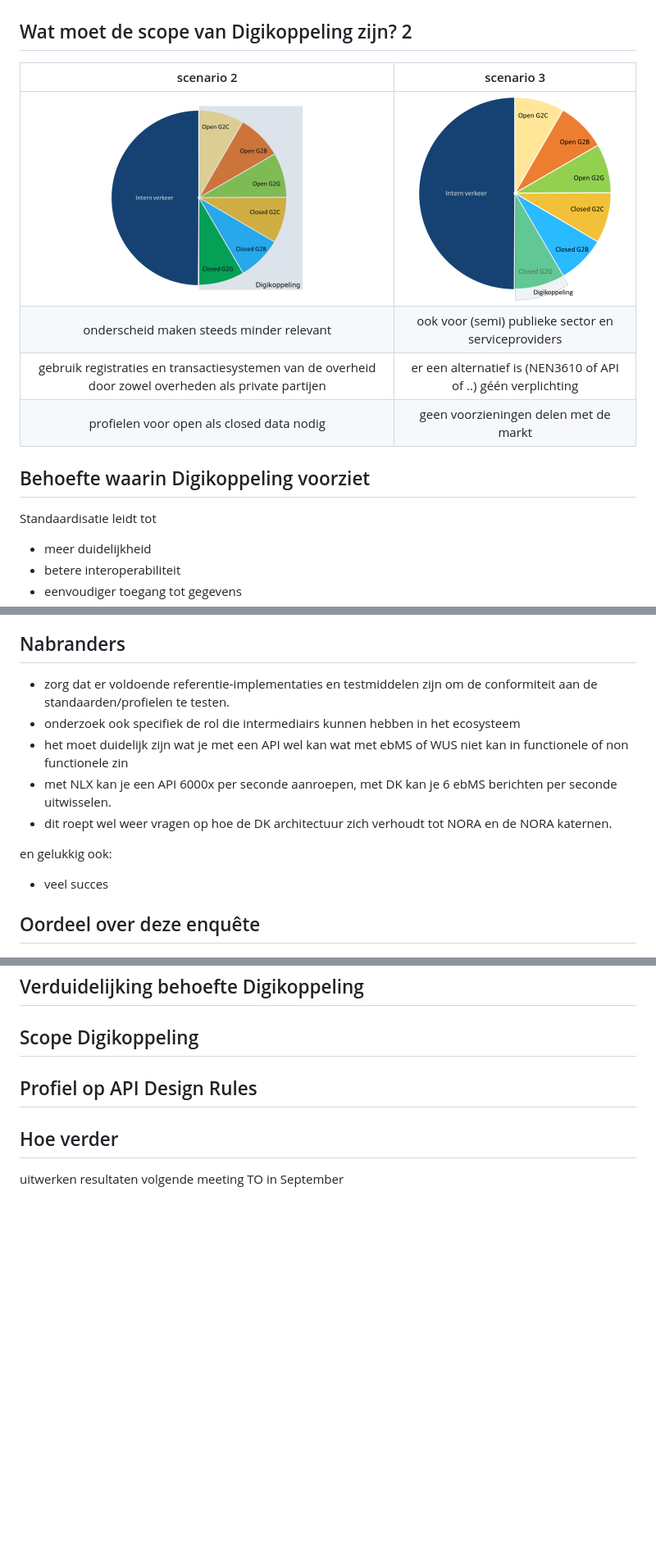
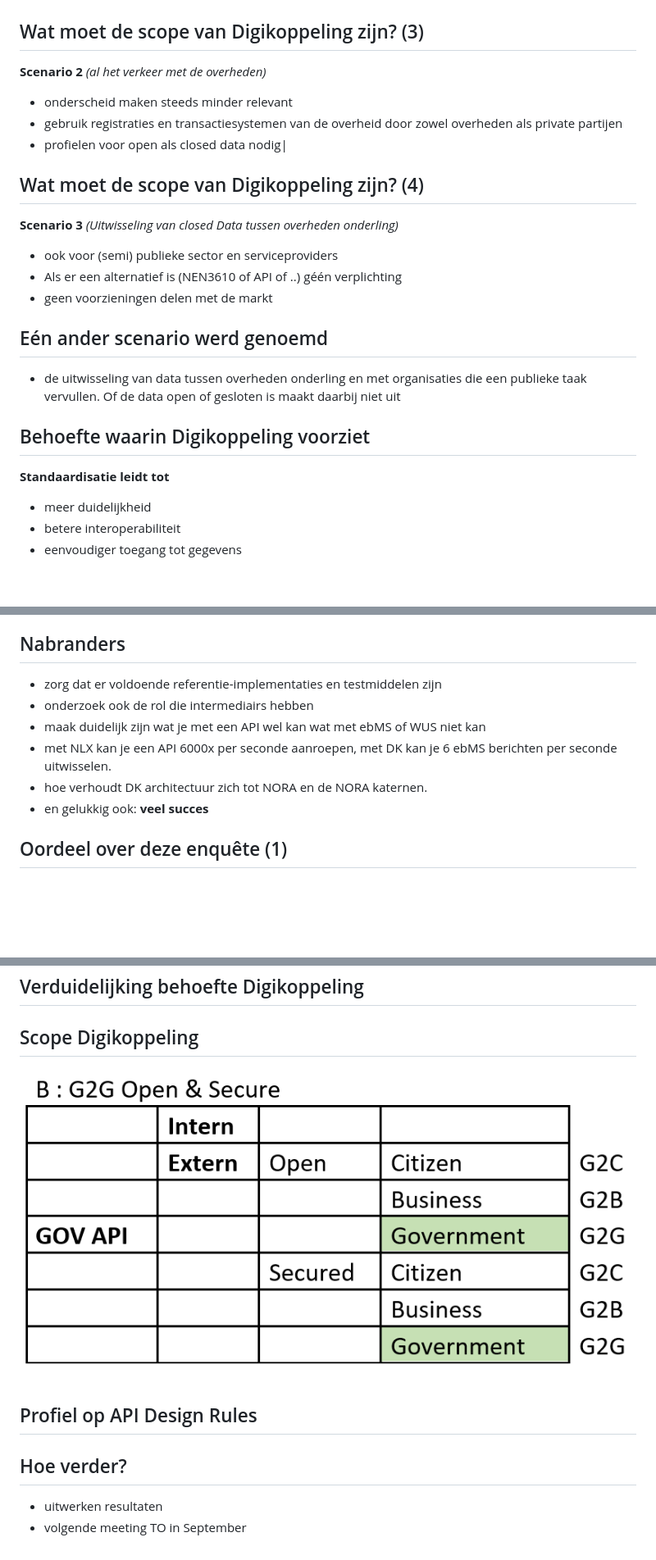
Before and after one commit to Logius-standaarden/Enquete-RESTful-APIs-in-Digikoppeling, a Markdown page: presentatie.md, 3 parts joined by grey strips. Shown: that part at 82% size. Rendered like a GitHub page; pictures changed too: media/ScopeDK_PeHa.png (added); blank space fills up the shorter version.

```diff
--- a/presentatie.md
+++ b/presentatie.md
@@ -29,17 +32,29 @@ De enquête is verstuurd naar actieve leden van het Technisch Overleg Digikoppel
 ![Vraag 1.0](media/vraag_1_0_chart.png "Opgetelde scores van vraag 1.0")
 
-## Wat moet de scope van Digikoppeling zijn? 2
+## Wat moet de scope van Digikoppeling zijn? (3)
 
-| scenario 2| scenario 3|
-|:---:|:---------------------------:|
-|![scenario2](media/OVI_dk1_small.png "Scenario 2")|![scenario3](media/OVI_dk3_small.png "Scenario 3")|
-|onderscheid maken steeds minder relevant|ook voor (semi) publieke sector en serviceproviders|
-|gebruik registraties en transactiesystemen van de overheid door zowel overheden als private partijen|er een alternatief is (NEN3610 of API of ..) géén verplichting|
-|profielen voor open als closed data nodig|geen voorzieningen delen met de markt|
+**Scenario 2** *(al het verkeer met de overheden)*
+
+- onderscheid maken steeds minder relevant
+- gebruik registraties en transactiesystemen van de overheid door zowel overheden als private partijen
+- profielen voor open als closed data nodig|
+
+## Wat moet de scope van Digikoppeling zijn? (4)
+
+**Scenario 3** *(Uitwisseling van closed Data tussen overheden onderling)*
+
+- ook voor (semi) publieke sector en serviceproviders
+- Als er een alternatief is (NEN3610 of API of ..) géén verplichting
+- geen voorzieningen delen met de markt
+
+
+## Eén ander scenario werd genoemd
+
+- de uitwisseling van data tussen overheden onderling en met organisaties die een publieke taak vervullen. Of de data open of gesloten is maakt daarbij niet uit
 
 ## Behoefte waarin Digikoppeling voorziet
 
-Standaardisatie leidt tot
+**Standaardisatie leidt tot**
 
 - meer duidelijkheid
 - betere interoperabiliteit
@@ -66,17 +81,14 @@ Het is lastig een tendens te herkennen of een gezamenlijk thema te ontwaren:
 
 ## Nabranders
 
-- zorg dat er voldoende referentie-implementaties en testmiddelen zijn om de conformiteit aan de standaarden/profielen te testen.
-- onderzoek ook specifiek de rol die intermediairs kunnen hebben in het ecosysteem
-- het moet duidelijk zijn wat je met een API wel kan wat met ebMS of WUS niet kan in functionele of non functionele zin
+- zorg dat er voldoende referentie-implementaties en testmiddelen zijn
+- onderzoek ook de rol die intermediairs  hebben
+- maak duidelijk zijn wat je met een API wel kan wat met ebMS of WUS niet kan
 - met NLX kan je een API 6000x per seconde aanroepen, met DK kan je 6 ebMS berichten per seconde uitwisselen.
-- dit roept wel weer vragen op hoe de DK architectuur zich verhoudt tot NORA en de NORA katernen.
-
-en gelukkig ook:
-
-- veel succes
+- hoe verhoudt DK architectuur zich tot NORA en de NORA katernen.
+- en gelukkig ook: **veel succes**
 
 
-## Oordeel over deze enquête
+## Oordeel over deze enquête (1)
 
 ![Niveau](media/niveauvragen.png "Niveau van de gestelde vragen")
@@ -98,9 +113,12 @@ deze presentatie
 
 ## Scope Digikoppeling
 
+![Niveau](media/ScopeDK_PeHa.png "Dit wordt de scope van Digikoppeling")
+
+
 ## Profiel op API Design Rules
 
-## Hoe verder
+## Hoe verder?
 
-uitwerken resultaten
-volgende meeting TO in September
+- uitwerken resultaten
+- volgende meeting TO in September
```
Also changed, not shown: other parts of presentatie.md (+13 -7 lines).
